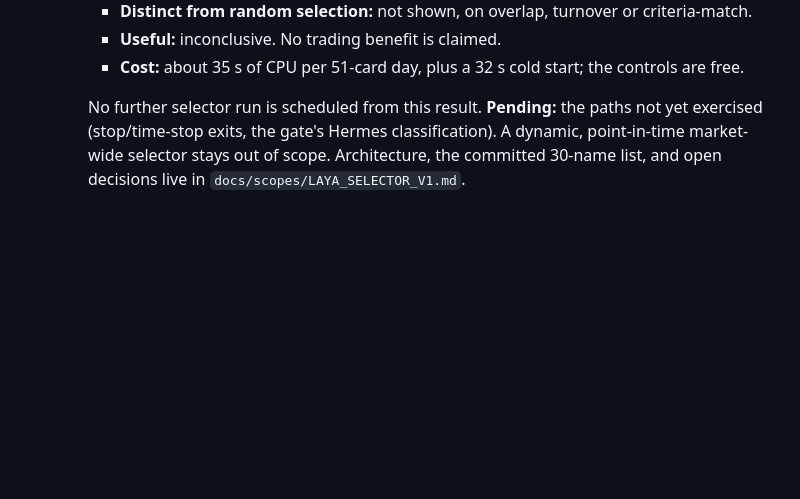
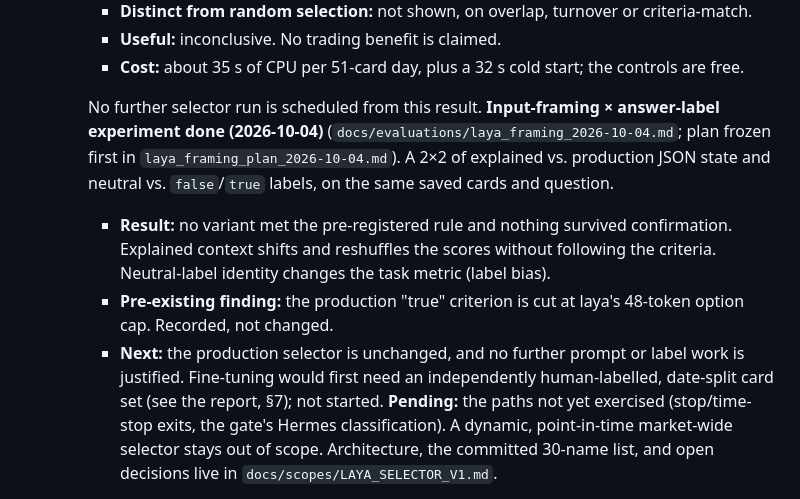
Before and after one commit to Arjun-Nairr/Self-Trading-Agent-, a Markdown page: docs/PROJECT_BACKLOG.md, the part around the change. Rendered like a GitHub page; blank space fills up the shorter version.

```diff
--- a/docs/PROJECT_BACKLOG.md
+++ b/docs/PROJECT_BACKLOG.md
@@ -359,6 +359,21 @@ unapproved pending that decision.
       the controls are free.
 
     No further selector run is scheduled from this result.
+    **Input-framing × answer-label experiment done (2026-10-04)**
+    (`docs/evaluations/laya_framing_2026-10-04.md`; plan frozen first in
+    `laya_framing_plan_2026-10-04.md`). A 2×2 of explained vs. production
+    JSON state and neutral vs. `false`/`true` labels, on the same saved cards
+    and question.
+    - **Result:** no variant met the pre-registered rule and nothing
+      survived confirmation. Explained context shifts and reshuffles the
+      scores without following the criteria. Neutral-label identity changes
+      the task metric (label bias).
+    - **Pre-existing finding:** the production "true" criterion is cut at
+      laya's 48-token option cap. Recorded, not changed.
+    - **Next:** the production selector is unchanged, and no further
+      prompt or label work is justified. Fine-tuning would first need an
+      independently human-labelled, date-split card set (see the report,
+      §7); not started.
     **Pending:** the paths not yet exercised (stop/time-stop exits, the
     gate's Hermes classification).
     A dynamic, point-in-time
```
Also changed, not shown: docs/evaluations/laya_framing_2026-10-04.md (added, +262 -0 lines), docs/evaluations/laya_vs_controls_2026-10-04.md (+11 -4 lines).
